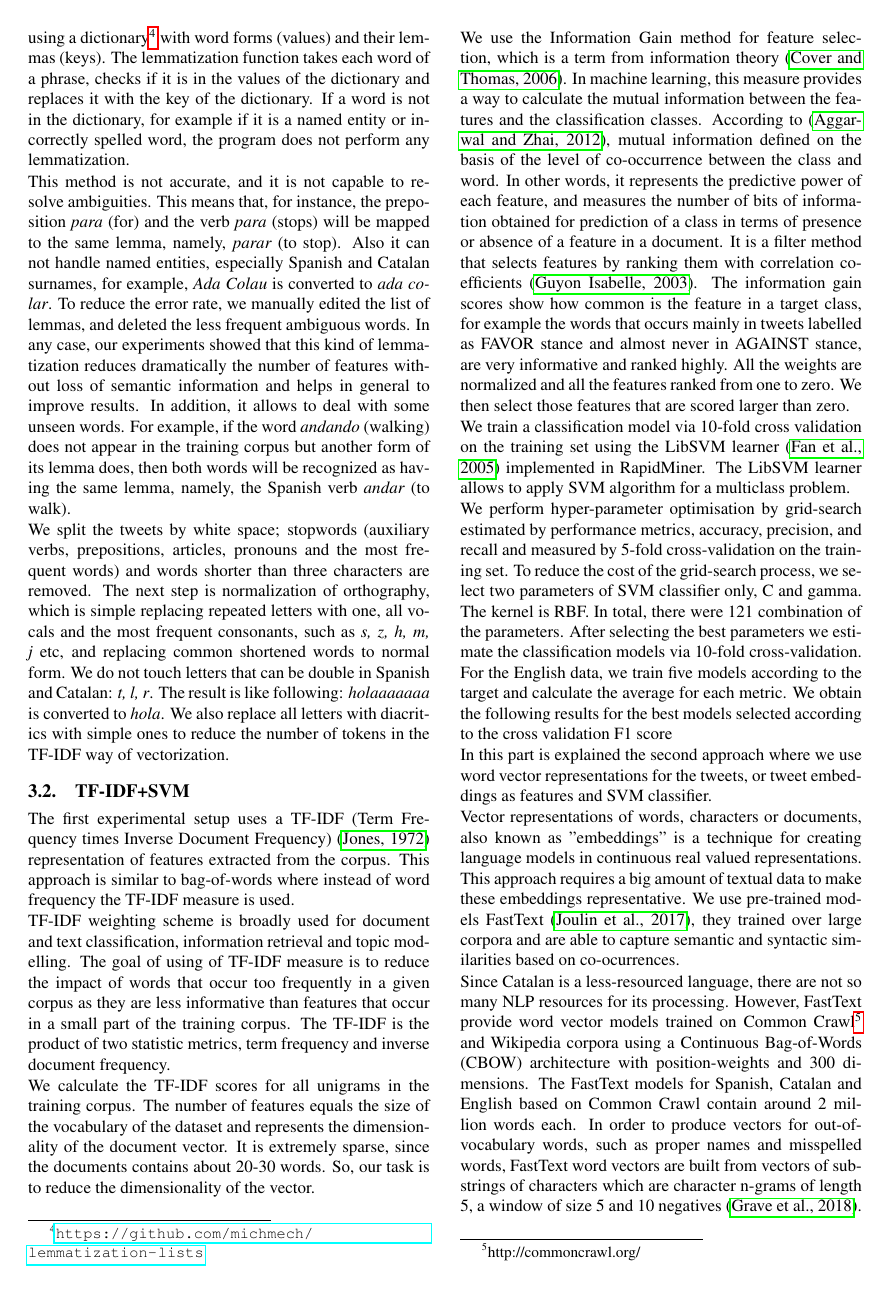
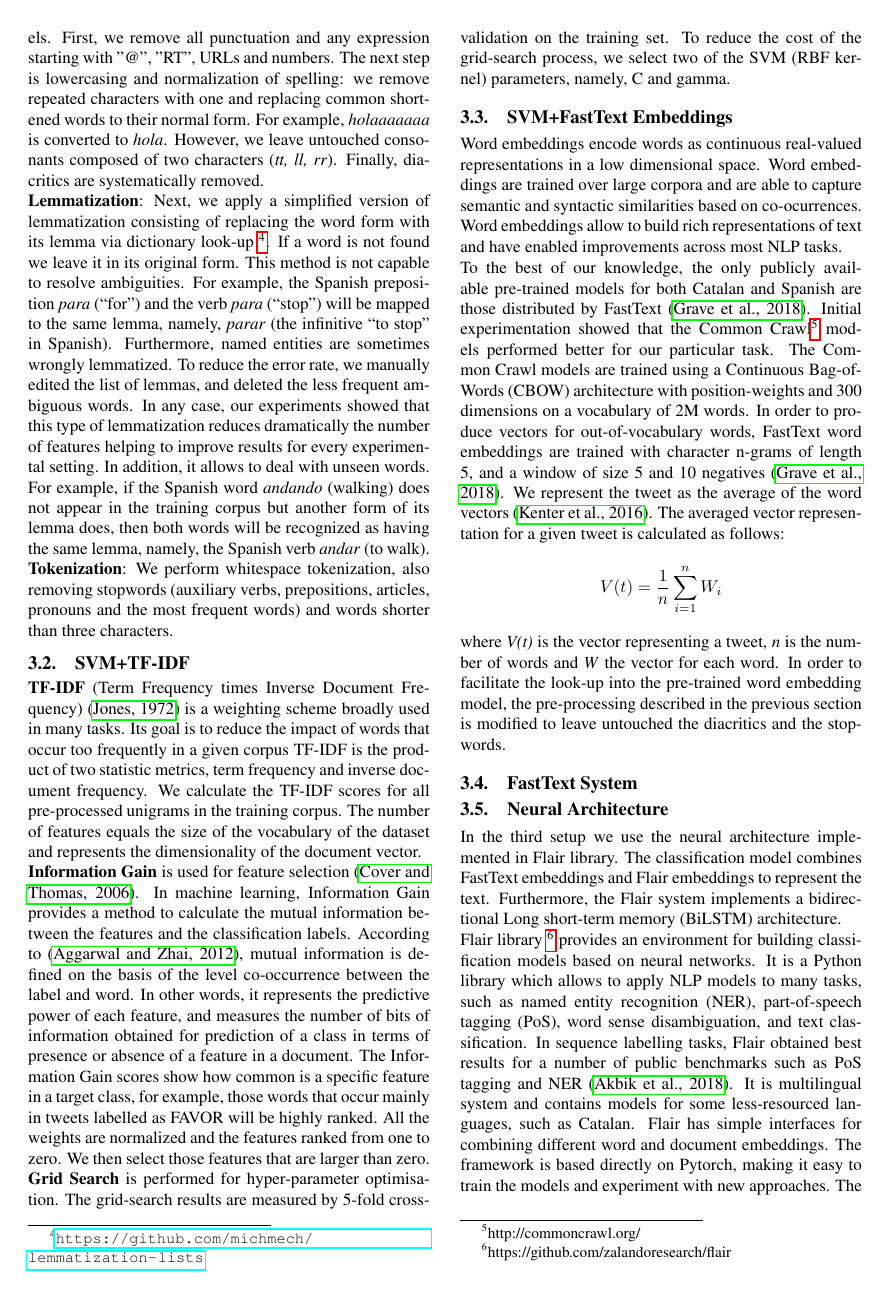
Before and after one commit to ragerri/multilingual-stance-lrec2020, a LaTeX document (main.tex): page 3 of 9 before the commit and page 3 of 8 after it. Compiled offline with pdfLaTeX.

Commit message:
working on the experimental setup

```diff
--- a/main.tex
+++ b/main.tex
@@ -98 +93,2 @@ As  tweet is a short and highly informal piece of text, we try to keep as many t
 
+\textbf{Normalization}: We believe that normalization helps to reduce the number of features for TF-IDF feature representation and to maximize the number of words that correspond with the vocabulary of pre-trained word vector models. First, we remove all punctuation and any expression starting with "@", "RT", URLs and numbers. The next step is lowercasing and normalization of spelling: we remove repeated characters with one and replacing common shortened words to their normal form. For example, \textit{holaaaaaaa} is converted to \textit{hola}. However, we leave untouched consonants composed of two characters (\emph{tt, ll, rr}). Finally, diacritics are systematically removed.
@@ -100,36 +95,26 @@ Since each tweet in the TW-1O dataset is given in context, with the previous and
 
-We try to perform exhaustive text normalization. In our case it helps to reduce the number of features for TF-IDF feature representation and to raise the number of words that correspond with the vocabulary of pre-trained models. First, we clean the text from punctuation, remove mentions starting with "@", "RT", URLs, and numbers. All the words of the corpus were converted to lowercase. We also applied lemmatization, a simplified version of this task which consists of replacing the word form with its lemma using a dictionary\footnote{\url{https://github.com/michmech/lemmatization-lists}} with word forms (values) and their lemmas (keys). The lemmatization function takes each word of a phrase, checks if it is in the values of the dictionary and replaces it with the key of the dictionary. If a word is not in the dictionary, for example if it is a named entity or incorrectly spelled word, the program does not perform any lemmatization.
+\textbf{Lemmatization}: Next, we apply a simplified version of lemmatization consisting of replacing the word form with its lemma via dictionary look-up \footnote{\url{https://github.com/michmech/lemmatization-lists}}. If a word is not found we leave it in its original form. This method is not capable to resolve ambiguities. For example, the Spanish preposition \textit{para} (``for'') and the verb \textit{para} (``stop'') will be mapped to the same lemma, namely, \textit{parar} (the infinitive ``to stop'' in Spanish). Furthermore, named entities are sometimes wrongly lemmatized. To reduce the error rate, we manually edited the list of lemmas, and deleted the less frequent ambiguous words. In any case, our experiments showed that this type of lemmatization reduces dramatically the number of features helping to improve results for every experimental setting. In addition, it allows to deal with unseen words. For example, if the Spanish word \textit{andando} (walking) does not appear in the training corpus but another form of its lemma does, then both words will be recognized as having the same lemma, namely, the Spanish verb \textit{andar} (to walk).
 
-This method is not accurate, and it is not capable to resolve ambiguities. This means that, for instance, the preposition \textit{para} (for) and the verb \textit{para} (stops) will be mapped to the same lemma, namely, \textit{parar} (to stop). Also it can not handle named entities, especially Spanish and Catalan surnames, for example, \textit{Ada Colau} is converted to \textit{ada colar}. To reduce the error rate, we manually edited the list of lemmas, and deleted the less frequent ambiguous words. In any case, our experiments showed that this kind of lemmatization reduces dramatically the number of features without loss of semantic information and helps in general to improve results. In addition, it allows to deal with some unseen words. For example, if the word \textit{andando} (walking) does not appear in the training corpus but another form of its lemma does, then both words will be recognized as having the same lemma, namely, the Spanish verb \textit{andar} (to walk).
+\textbf{Tokenization}: We perform whitespace tokenization, also removing stopwords (auxiliary verbs, prepositions, articles, pronouns and the most frequent words) and words shorter than three characters.
 
-We split the tweets by white space; stopwords (auxiliary verbs, prepositions, articles, pronouns and the most frequent words) and words shorter than three characters are removed. The next step is normalization of orthography, which is simple replacing repeated letters with one, all vocals and the most frequent consonants, such as \textit{s, z, h, m, j} etc, and replacing common shortened words to normal form. We do not touch letters that can be double in Spanish and Catalan: \textit{t, l, r}.  The result is like following: \textit{holaaaaaaa} is converted to \textit{hola}. We also replace all letters with diacritics with simple ones to reduce the number of tokens in the TF-IDF way of vectorization.
+\subsection{SVM+TF-IDF}\label{sec:tf-idf+svm}
 
-\subsection{TF-IDF+SVM}\label{sec:tf-idf+svm}
+\textbf{TF-IDF} (Term Frequency times Inverse Document Frequency) \cite{Jones72astatistical} is a weighting scheme broadly used in many tasks. Its goal is to reduce the impact of words that occur too frequently in a given corpus TF-IDF is the product of two statistic metrics, term frequency and inverse document frequency.
+We calculate the TF-IDF scores for all pre-processed unigrams in the training corpus. The number of features equals the size of the vocabulary of the dataset and represents the dimensionality of the document vector.
 
-The first experimental setup uses a TF-IDF (Term Frequency times Inverse Document Frequency) \cite{Jones72astatistical} representation of features extracted from the corpus. This approach is similar to bag-of-words where instead of word frequency the TF-IDF measure is used.
+\textbf{Information Gain} is used for feature selection \cite{Cover:2006:EIT:1146355}. In machine learning, Information Gain provides a method to calculate the mutual information between the features and the classification labels. According to \cite{Aggarwal12}, mutual information is defined on the basis of the level co-occurrence between the label and word. In other words, it represents the predictive power of each feature, and measures the number of bits of information obtained for prediction of a class in terms of presence or absence of a feature in a document. The Information Gain scores show how common is a specific feature in a target class, for example, those words that occur mainly in tweets labelled as FAVOR will be highly ranked. All the weights are normalized and the features ranked from one to zero. We then select those features that are larger than zero.
 
-TF-IDF weighting scheme is broadly used for document and text classification, information retrieval and topic modelling. The goal of using of TF-IDF measure is to reduce the impact of words that occur too frequently in a given corpus as they are less informative than features that occur in a small part of the training corpus. The TF-IDF is the product of two statistic metrics, term frequency  and inverse document frequency.
+\textbf{Grid Search} is performed for hyper-parameter optimisation. The grid-search results are measured by 5-fold cross-validation on the training set. To reduce the cost of the grid-search process, we select two of the SVM (RBF kernel) parameters, namely, C and gamma.
 
-We calculate the TF-IDF scores for all unigrams in the training corpus. The number of features equals the size of the vocabulary of the dataset and represents the dimensionality of the document vector. It is extremely sparse, since the documents contains about 20-30 words. So, our task is to reduce the dimensionality of the vector.
+\subsection{SVM+FastText Embeddings}\label{sec:svm+f-embedd}
 
-We use the Information Gain method for feature selection, which is a term from information theory \cite{Cover:2006:EIT:1146355}. In machine learning, this measure provides a way to calculate the mutual information between the features and the classification classes. According to \cite{Aggarwal12}, mutual information defined on the basis of the level of co-occurrence between the class and word. In other words, it represents the predictive power of each feature, and measures the number of bits of information obtained for prediction of a class in terms of presence or absence of a feature in a document. It is a filter method that selects features by ranking them with correlation coefficients \cite{guyon03}. The information gain scores show how common is the feature in a target class, for example the words that occurs mainly in tweets labelled as FAVOR stance and almost never in AGAINST stance, are very informative and ranked highly. All the weights are normalized and all the features ranked from one to zero. We then select those features that are scored larger than zero.
+Word embeddings encode words as continuous real-valued representations in a low dimensional space. Word embeddings are trained over large corpora and are able to capture semantic and syntactic similarities based on co-ocurrences. Word embeddings allow to build rich representations of text and have enabled improvements across most NLP tasks.
 
-We train a classification model via 10-fold cross validation on the training set using the LibSVM learner \cite{Fan2005} implemented in RapidMiner. The LibSVM learner allows to apply SVM algorithm for a multiclass problem.
-
-We perform hyper-parameter optimisation by grid-search  estimated by performance metrics, accuracy, precision, and recall and measured by 5-fold cross-validation on the training set. To reduce the cost of the grid-search process, we select two parameters of SVM classifier only, C and gamma.  The kernel is RBF.  In total, there were 121 combination of the parameters. After  selecting  the  best  parameters  we  estimate  the  classification  models  via  10-fold
-cross-validation.  For the English data, we train five models according to the target and calculate the average for each metric.  We obtain the following results for the best models selected according to the cross validation F1 score
-
-In this part is explained the second approach where we use word vector representations for the tweets, or tweet embeddings as features and SVM classifier.
-
-Vector representations of words, characters or documents, also known as "embeddings" is a technique for creating language models in continuous real valued representations. This approach requires a big amount of textual data to make these embeddings representative. We use pre-trained models FastText \cite{joulin-etal-2017-bag}, they trained over large corpora and are able to capture semantic and syntactic similarities based on co-ocurrences.
-
-Since Catalan is a less-resourced language, there are not so many NLP resources for its processing. However, FastText provide word vector models trained on Common Crawl\footnote{http://commoncrawl.org/} and Wikipedia corpora using a Continuous Bag-of-Words (CBOW) architecture with position-weights and 300 dimensions. The FastText models for Spanish, Catalan and English based on Common Crawl contain around 2 million words each. In order to produce vectors for out-of-vocabulary words, such as proper names and misspelled words, FastText word vectors are built from vectors of substrings of characters which are character n-grams of length 5, a window of size 5 and 10 negatives \cite{Grave18}. In order to do so, FastText averages the vector representation of its character n-grams. However, it fails in vectorizing totally non-grammatical entities that the model has never seen. It means that the accurate pre-processing of the text is important.
-
-We propose to represent a tweet as an average value of the vectors of the words from a given tweet. We are aware of that this method has some limitations. It discards the word order and sentence semantics. However, according to previous work, "averaging the embeddings of words in a sentence has proven to be a surprisingly successful and efficient way of obtaining sentence embeddings" \cite{DBLP:journals/corr/KenterBR16}. A similar approach has been used in various tasks such as sentiment analysis \cite{Anselmo17,socher-etal-2013-recursive} and sentence2vec representation \cite{Ben-Lhachemi18,DBLP:journals/corr/PagliardiniGJ17}. The average tweet vector representation is calculated as following:
+To the best of our knowledge, the only publicly available pre-trained models for both Catalan and Spanish are those distributed by FastText \cite{Grave18}. Initial experimentation showed that the Common Crawl\footnote{http://commoncrawl.org/} models performed better for our particular task. The Common Crawl models are trained using a Continuous Bag-of-Words (CBOW) architecture with position-weights and 300 dimensions on a vocabulary of 2M words. In order to produce vectors for out-of-vocabulary words, FastText word embeddings are trained with character n-grams of length 5, and a window of size 5 and 10 negatives \cite{Grave18}. We represent the tweet as the average of the word vectors \cite{DBLP:journals/corr/KenterBR16}. The averaged vector representation for a given tweet is calculated as follows:
 
 \[V(t)=\frac{1}{n}\sum_{i=1}^{n}W_{i}\]
 
-where
+where \textit{V(t)} is the vector representing a tweet, \textit{n} is the number of words and \textit{W} the vector for each word. In order to facilitate the look-up into the pre-trained word embedding model, the pre-processing described in the previous section is modified to leave untouched the diacritics and the stopwords.
 
-\textit{V(t)} is a vector of a tweet,
+\subsection{FastText System}\label{sec:fasttext-system}
 
```
Also changed, not shown: bibliography.bib (+0 -1 lines), main.tex (24 more changed lines).
